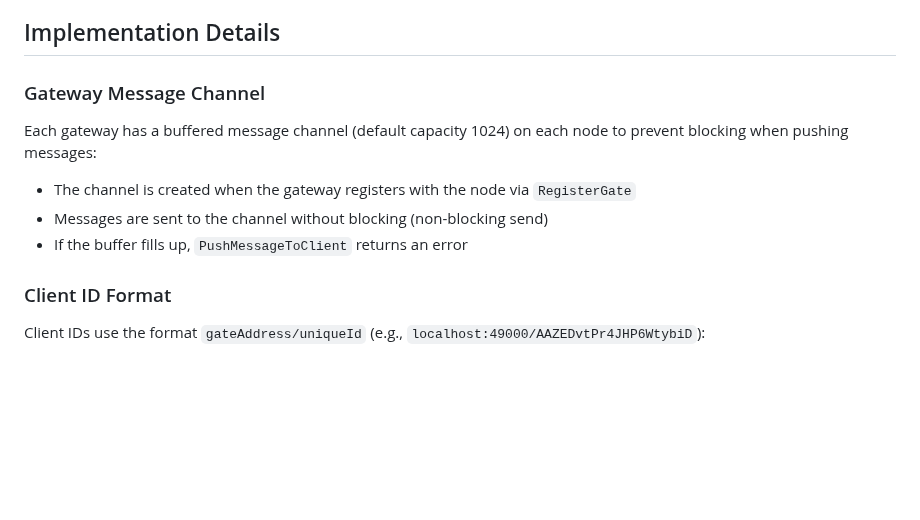
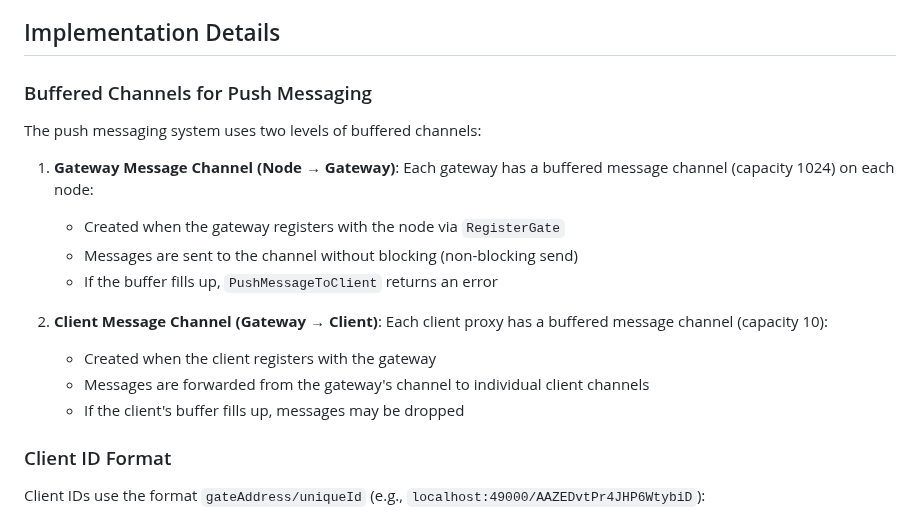
Before and after one commit to xiaonanln/goverse, a Markdown page: docs/PUSH_MESSAGING.md, the part around the change. Drawn GitHub-style; blank space fills up the shorter version.

Commit message:
Address code review feedback: clarify buffer sizes and API parameters
Co-authored-by: xiaonanln <756065+xiaonanln@users.noreply.github.com>

```diff
--- a/docs/PUSH_MESSAGING.md
+++ b/docs/PUSH_MESSAGING.md
@@ -113,13 +113,19 @@ func (c *ChatClient) listenForMessages(stream gate_pb.GateService_RegisterClient
 
 ## Implementation Details
 
-### Gateway Message Channel
+### Buffered Channels for Push Messaging
 
-Each gateway has a buffered message channel (default capacity 1024) on each node to prevent blocking when pushing messages:
+The push messaging system uses two levels of buffered channels:
 
-- The channel is created when the gateway registers with the node via `RegisterGate`
-- Messages are sent to the channel without blocking (non-blocking send)
-- If the buffer fills up, `PushMessageToClient` returns an error
+1. **Gateway Message Channel (Node → Gateway)**: Each gateway has a buffered message channel (capacity 1024) on each node:
+   - Created when the gateway registers with the node via `RegisterGate`
+   - Messages are sent to the channel without blocking (non-blocking send)
+   - If the buffer fills up, `PushMessageToClient` returns an error
+
+2. **Client Message Channel (Gateway → Client)**: Each client proxy has a buffered message channel (capacity 10):
+   - Created when the client registers with the gateway
+   - Messages are forwarded from the gateway's channel to individual client channels
+   - If the client's buffer fills up, messages may be dropped
 
 ### Client ID Format
 
```
Also changed, not shown: docs/GET_STARTED.md (+2 -2 lines).
